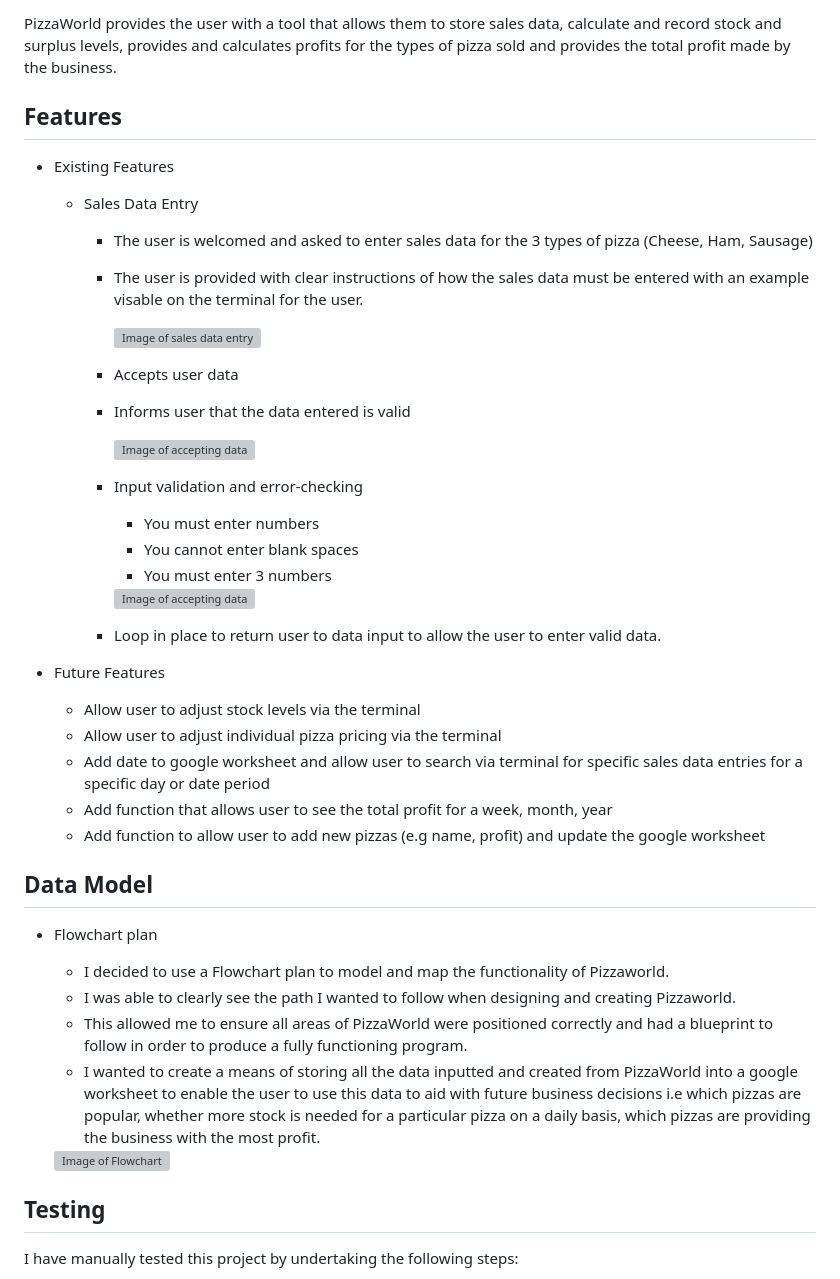
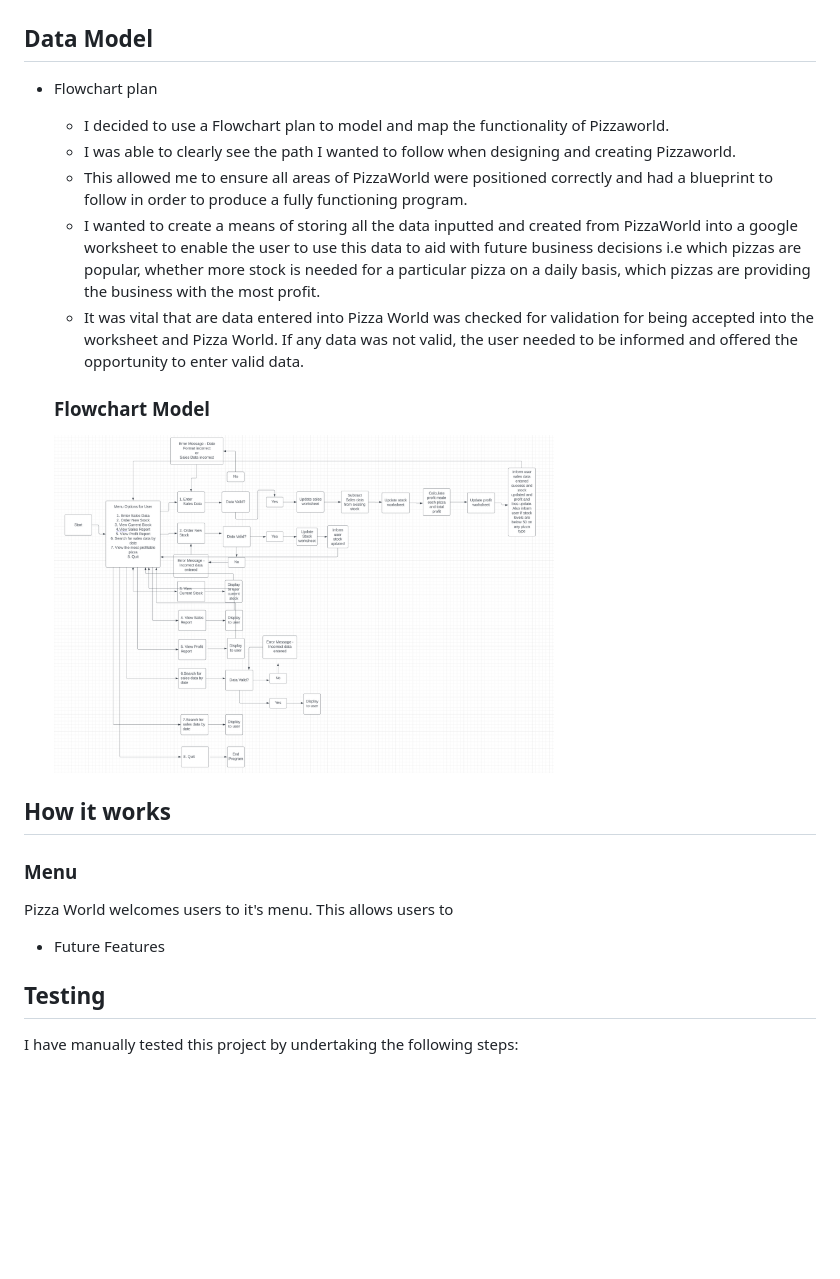
Before and after one commit to RichBurman/Project-3-Python, a Markdown page: README.md, the part around the change printed below. Drawn GitHub-style; pictures changed too: assets/images/README/plan.png (added); blank space fills up the shorter version; grey boxes are pictures that could not be loaded.

Commit message:
Add Flowchart model to README

```diff
--- a/README.md
+++ b/README.md
@@ -69,43 +31,27 @@ Once all these functions have been performed the user is provided with, via the
-PizzaWorld provides the user with a tool that allows them to store sales data, calculate and record stock and surplus levels, provides and calculates profits for the types of pizza sold and provides the total profit made by the business.
-
-
-## Features
-- Existing Features
-    - Sales Data Entry
-        - The user is welcomed and asked to enter sales data for the 3 types of pizza (Cheese, Ham, Sausage)
-        - The user is provided with clear instructions of how the sales data must be entered with an example visable on the terminal for the user.
-
-            <img src="assets/images/README/sales_data_entry.png" width="300" height="100" alt="Image of sales data entry">
-
-        - Accepts user data
-        - Informs user that the data entered is valid
-
-            <img src="assets/images/README/accepts_data.png" width="300" height="100" alt="Image of accepting data">
-
-        - Input validation and error-checking
-            - You must enter numbers
-            - You cannot enter blank spaces
-            - You must enter 3 numbers
-
-            <img src="assets/images/README/validation_and_error_checks.png" width="500" height="250" alt="Image of accepting data">
-
-        - Loop in place to return user to data input to allow the user to enter valid data.
-
-- Future Features
-    - Allow user to adjust stock levels via the terminal
-    - Allow user to adjust individual pizza pricing via the terminal
-    - Add date to google worksheet and allow user to search via terminal for specific sales data entries for a specific day or date period
-    - Add function that allows user to see the total profit for a week, month, year
-    - Add function to allow user to add new pizzas (e.g name, profit) and update the google worksheet
-
 ## Data Model
 - Flowchart plan
     - I decided to use a Flowchart plan to model and map the functionality of Pizzaworld.
     - I was able to clearly see the path I wanted to follow when designing and creating Pizzaworld.
     - This allowed me to ensure all areas of PizzaWorld were positioned correctly and had a blueprint to follow in order to produce a fully functioning program.
     - I wanted to create a means of storing all the data inputted and created from PizzaWorld into a google worksheet to enable the user to use this data to aid with future business decisions i.e which pizzas are popular, whether more stock is needed for a particular pizza on a daily basis, which pizzas are providing the business with the most profit.
+    - It was vital that are data entered into Pizza World was checked for validation for being accepted into the worksheet and Pizza World. If any data was not valid, the user needed to be informed and offered the opportunity to enter valid data.
 
-    <img src="assets/images/README/flowchart.png" width="500" height="400" alt="Image of Flowchart">
+    ### Flowchart Model
+
+
+    <img src="assets/images/README/plan.png" width="500" height="400" alt="Image of Flowchart">
+
+## How it works
+
+### Menu
+
+Pizza World welcomes users to it's menu. This allows users to
+
+
+
+
+
+- Future Features
 
 
 ## Testing
```
Also changed, not shown: other parts of README.md (+3 -39 lines), assets/images/README/menu.png (added).
